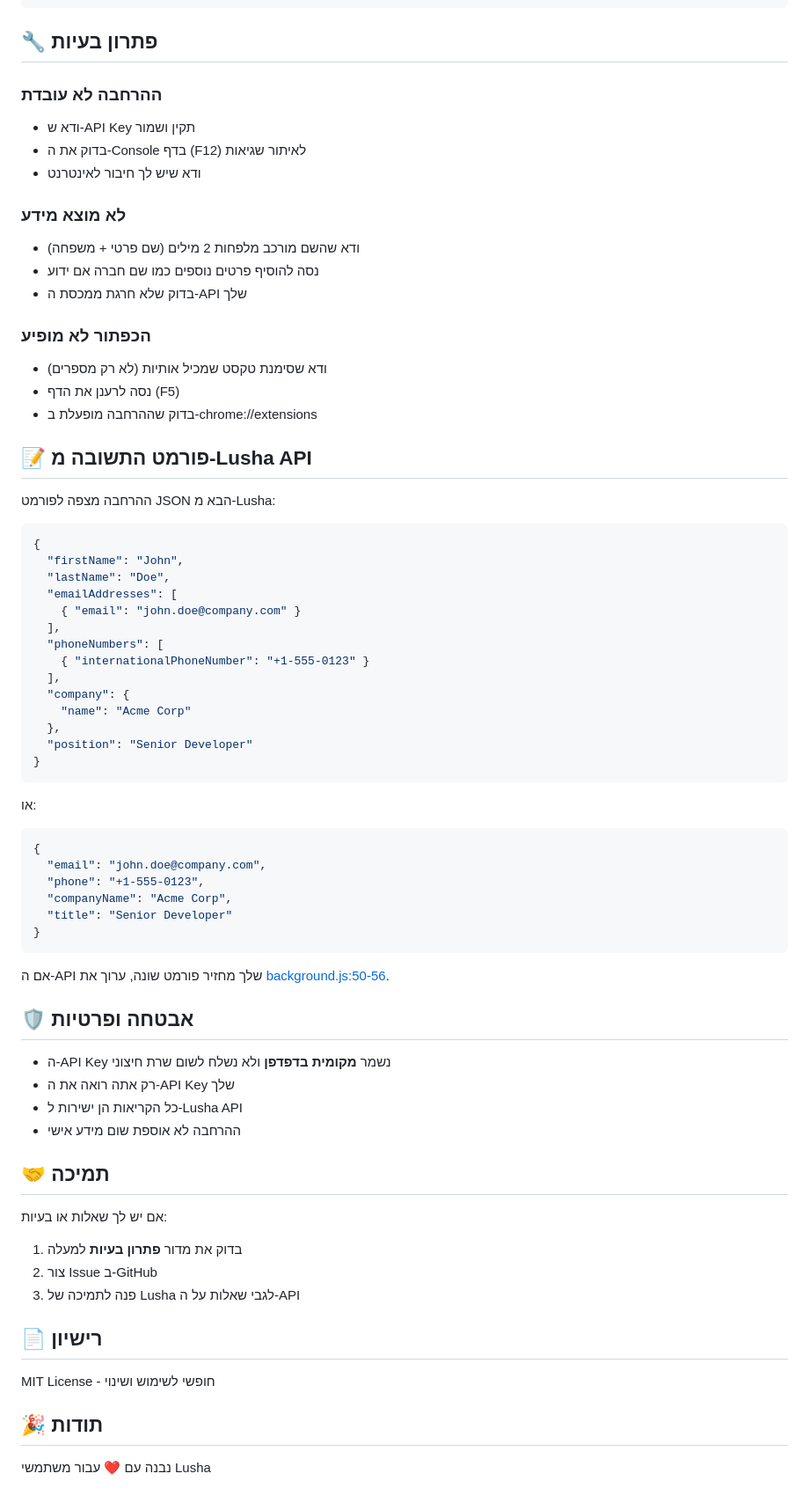
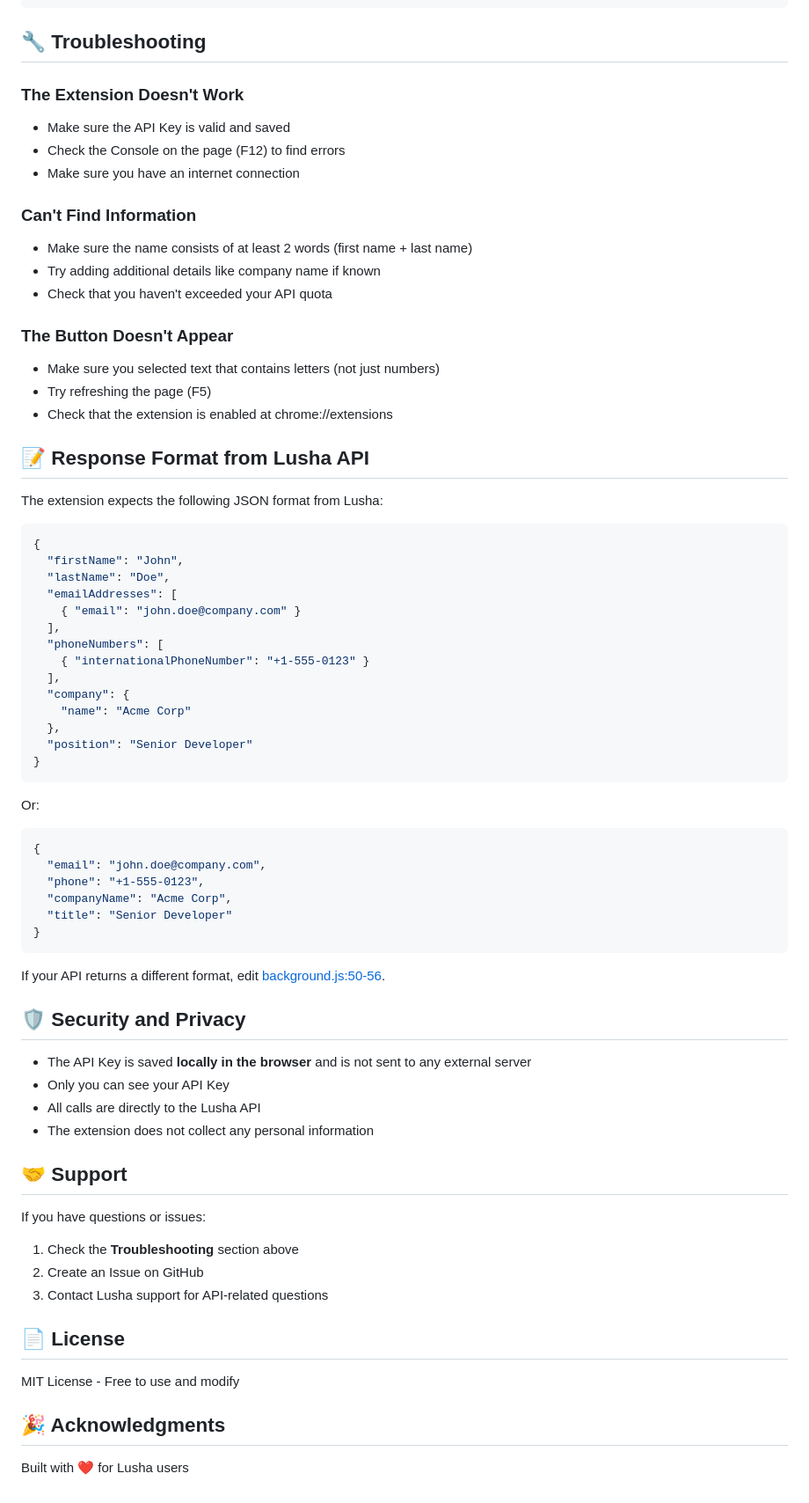
Before and after one commit to Shmulik-Willi/Lusha-Everywhere, a Markdown page: chrome-extension/README.md, the part around one of its changes. Shown at 88% size. Rendered like a GitHub page.

````diff
--- a/chrome-extension/README.md
+++ b/chrome-extension/README.md
@@ -157,26 +157,26 @@ const response = await fetch('https://api.lusha.com/enrich', {
 });
 ```
 
-## 🔧 פתרון בעיות
+## 🔧 Troubleshooting
 
-### ההרחבה לא עובדת
-- ודא ש-API Key תקין ושמור
-- בדוק את ה-Console בדף (F12) לאיתור שגיאות
-- ודא שיש לך חיבור לאינטרנט
+### The Extension Doesn't Work
+- Make sure the API Key is valid and saved
+- Check the Console on the page (F12) to find errors
+- Make sure you have an internet connection
 
-### לא מוצא מידע
-- ודא שהשם מורכב מלפחות 2 מילים (שם פרטי + משפחה)
-- נסה להוסיף פרטים נוספים כמו שם חברה אם ידוע
-- בדוק שלא חרגת ממכסת ה-API שלך
+### Can't Find Information
+- Make sure the name consists of at least 2 words (first name + last name)
+- Try adding additional details like company name if known
+- Check that you haven't exceeded your API quota
 
-### הכפתור לא מופיע
-- ודא שסימנת טקסט שמכיל אותיות (לא רק מספרים)
-- נסה לרענן את הדף (F5)
-- בדוק שההרחבה מופעלת ב-chrome://extensions
+### The Button Doesn't Appear
+- Make sure you selected text that contains letters (not just numbers)
+- Try refreshing the page (F5)
+- Check that the extension is enabled at chrome://extensions
 
-## 📝 פורמט התשובה מ-Lusha API
+## 📝 Response Format from Lusha API
 
-ההרחבה מצפה לפורמט JSON הבא מ-Lusha:
+The extension expects the following JSON format from Lusha:
 
 ```json
 {
@@ -195,7 +195,7 @@ const response = await fetch('https://api.lusha.com/enrich', {
 }
 ```
 
-או:
+Or:
 
 ```json
 {
@@ -206,26 +206,26 @@ const response = await fetch('https://api.lusha.com/enrich', {
 }
 ```
 
-אם ה-API שלך מחזיר פורמט שונה, ערוך את [background.js:50-56](background.js#L50-L56).
+If your API returns a different format, edit [background.js:50-56](background.js#L50-L56).
 
-## 🛡️ אבטחה ופרטיות
+## 🛡️ Security and Privacy
 
-- ה-API Key נשמר **מקומית בדפדפן** ולא נשלח לשום שרת חיצוני
-- רק אתה רואה את ה-API Key שלך
-- כל הקריאות הן ישירות ל-Lusha API
-- ההרחבה לא אוספת שום מידע אישי
+- The API Key is saved **locally in the browser** and is not sent to any external server
+- Only you can see your API Key
+- All calls are directly to the Lusha API
+- The extension does not collect any personal information
 
-## 🤝 תמיכה
+## 🤝 Support
 
-אם יש לך שאלות או בעיות:
-1. בדוק את מדור **פתרון בעיות** למעלה
-2. צור Issue ב-GitHub
-3. פנה לתמיכה של Lusha לגבי שאלות על ה-API
+If you have questions or issues:
+1. Check the **Troubleshooting** section above
+2. Create an Issue on GitHub
+3. Contact Lusha support for API-related questions
 
-## 📄 רישיון
+## 📄 License
 
-MIT License - חופשי לשימוש ושינוי
+MIT License - Free to use and modify
 
-## 🎉 תודות
+## 🎉 Acknowledgments
 
-נבנה עם ❤️ עבור משתמשי Lusha
+Built with ❤️ for Lusha users
````
Also changed, not shown: other parts of chrome-extension/README.md (+65 -65 lines).
